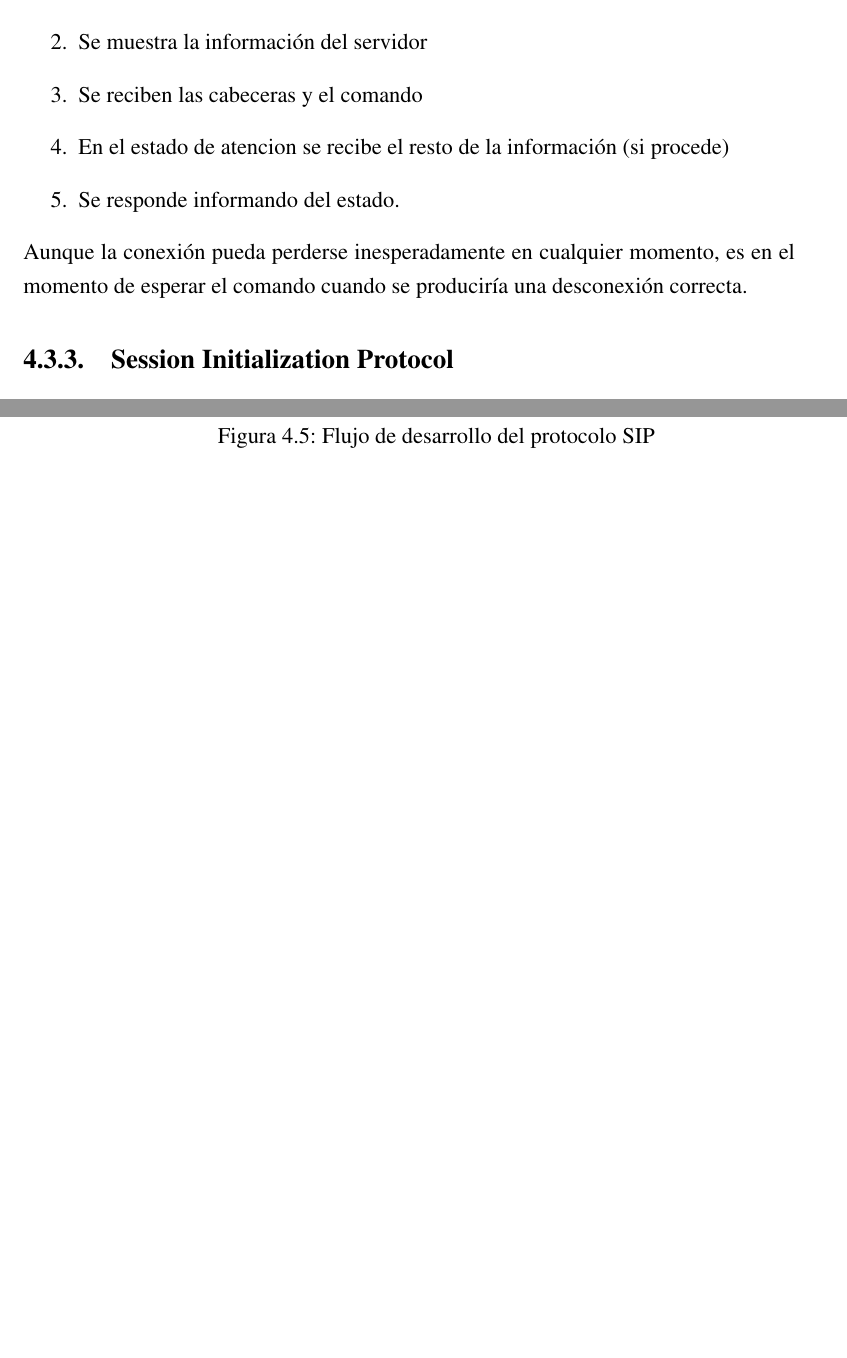
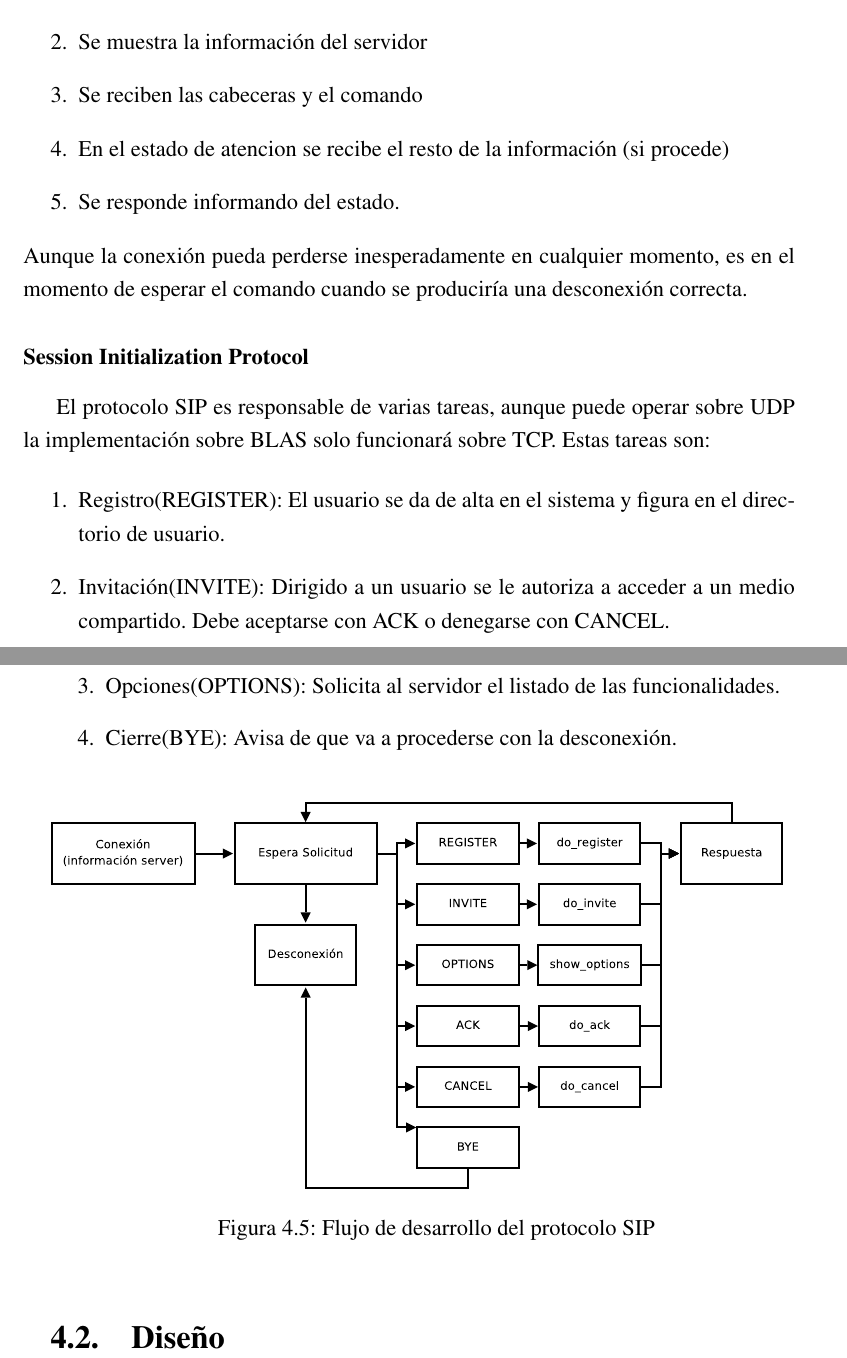
Before and after one commit to Edorka/blas, a LaTeX book (doc/memoria.tex): two parts of pages 25 and 26 of 27, joined at a grey line, cut so that both start at the same text, the shorter picture padded with empty space. Compiled offline with pdfLaTeX.

Commit message:
Añadido makefile para las imagenes. Añadido el pdf resultante de la documentacion al repositorio. Cambios menores en la memoria

```diff
--- a/doc/memoria.tex
+++ b/doc/memoria.tex
@@ -353,13 +354,27 @@ El protocolo HTTP/1.1 tiene un flujo basico bastante más amplio, ya que despues
 	\item Se responde informando del estado.
 \end{enumerate}
 Aunque la conexión pueda perderse inesperadamente en cualquier momento, es en el momento de esperar el comando cuando se produciría una desconexión correcta.
-\subsection{Session Initialization Protocol}
+\subsubsection{Session Initialization Protocol}
+El protocolo SIP es responsable de varias tareas, aunque puede operar sobre UDP la implementación sobre BLAS solo funcionará sobre TCP. Estas tareas son:
+
+\begin{enumerate}
+	\item{Registro(REGISTER): El usuario se da de alta en el sistema y figura en el directorio de usuario.}
+	\item{Invitación(INVITE): Dirigido a un usuario se le autoriza a acceder a un medio compartido. Debe aceptarse con ACK o denegarse con CANCEL.}
+	\item{Opciones(OPTIONS): Solicita al servidor el listado de las funcionalidades.}
+	\item{Cierre(BYE): Avisa de que va a procederse con la desconexión.}
+\end{enumerate}
 \begin{figure}[h]
 	\includegraphics[width=0.95\textwidth]{img/DiagramaFlujoSIP.eps}
               \caption{Flujo de desarrollo del protocolo SIP}
   \label{fig:DiagramaFlujoSIP}
+
 \end{figure}
-
+\section{Diseño}
+%\begin{figure}[h]
+%	\includegraphics[width=0.95\textwidth]{img/DiagramaClasesDisennoTelnet.eps}
+%              \caption{Diagrama de Clases de Diseño para el servicio Telnet}
+%	      \label{fig:DiagramaClasesDiseñoTelnet}
+%\end{figure}
 
 \chapter{Previsiones y proyectos futuros}
 \end{document}
```
Also changed, not shown: doc/Makefile, doc/img/DiagramaFlujoHTTP.eps, doc/img/DiagramaFlujoSIP.eps, doc/img/DiagramaFlujoTelnet.eps, doc/img/FlujoServicio.eps, doc/img/Makefile (added), doc/img/NivelesOSI.eps, doc/memoria.pdf (added), doc/memoria.tex (11 more changed lines), 1 other file.
